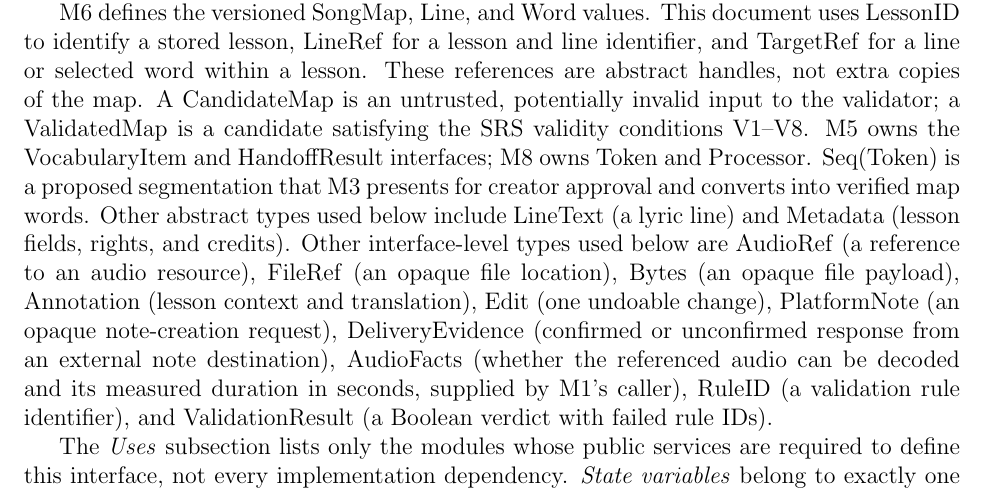
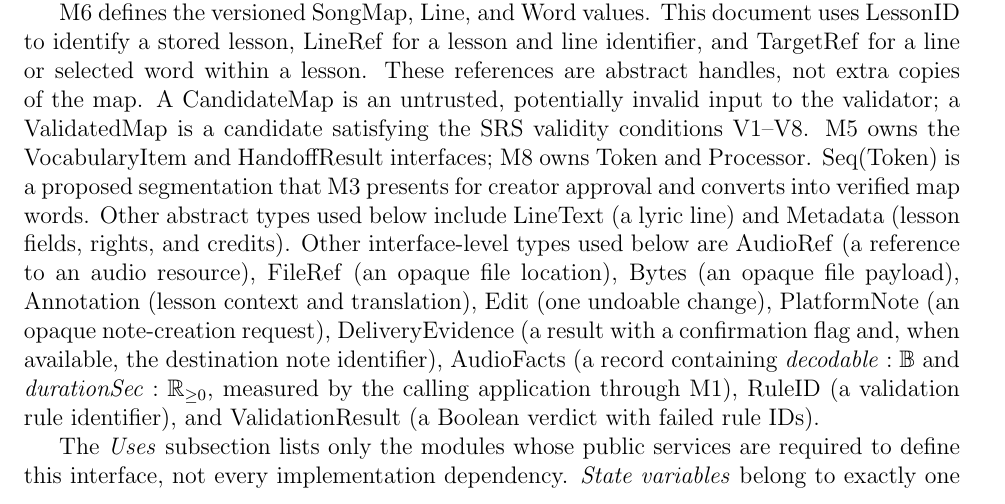
Before and after one commit to rhea333/LingoLyrics, a LaTeX document (docs/Design/SoftDetailedDes/MIS.tex): part of page 6 of 19, cut so that both start at the same text. Compiled offline with pdfLaTeX; a LaTeX package or settings file that is missing is left out.

Commit message:
MIS type details

```diff
--- a/docs/Design/SoftDetailedDes/MIS.tex
+++ b/docs/Design/SoftDetailedDes/MIS.tex
@@ -138,10 +138,12 @@ $\mathrm{Bytes}$ (an opaque file payload),
 $\mathrm{Annotation}$ (lesson context and translation),
 $\mathrm{Edit}$ (one undoable change),
 $\mathrm{PlatformNote}$ (an opaque note-creation request),
-$\mathrm{DeliveryEvidence}$ (confirmed or unconfirmed response from
-an external note destination),
-$\mathrm{AudioFacts}$ (whether the referenced audio can be decoded
-and its measured duration in seconds, supplied by M1's caller),
+$\mathrm{DeliveryEvidence}$ (a result with a confirmation flag
+and, when available, the destination note identifier),
+$\mathrm{AudioFacts}$ (a record containing
+$\mathit{decodable}:\mathbb{B}$ and
+$\mathit{durationSec}:\mathbb{R}_{\geq 0}$, measured by the
+calling application through M1),
 $\mathrm{RuleID}$ (a validation rule identifier), and
 $\mathrm{ValidationResult}$ (a Boolean verdict with failed rule IDs).
 
```
